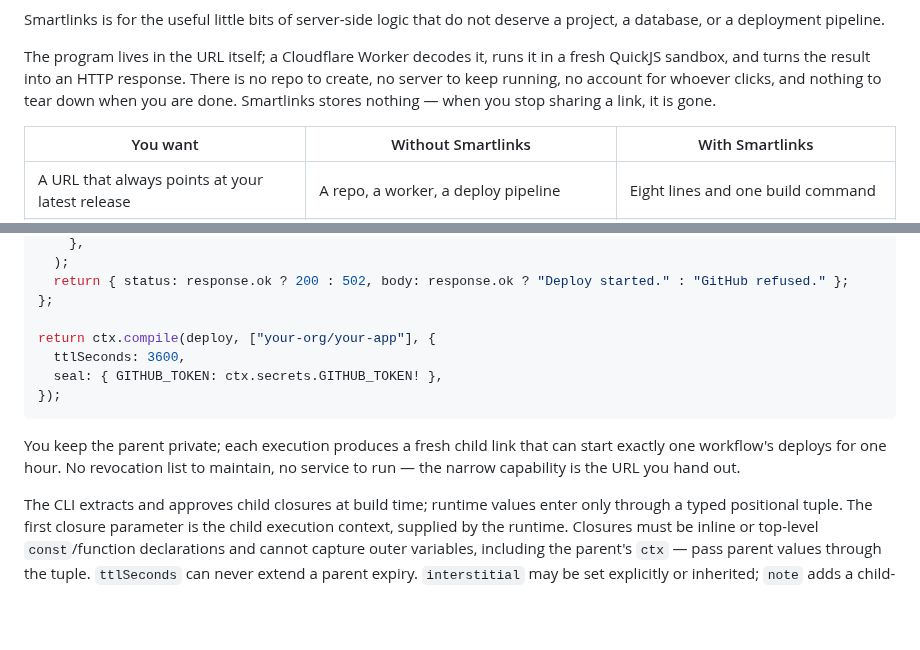
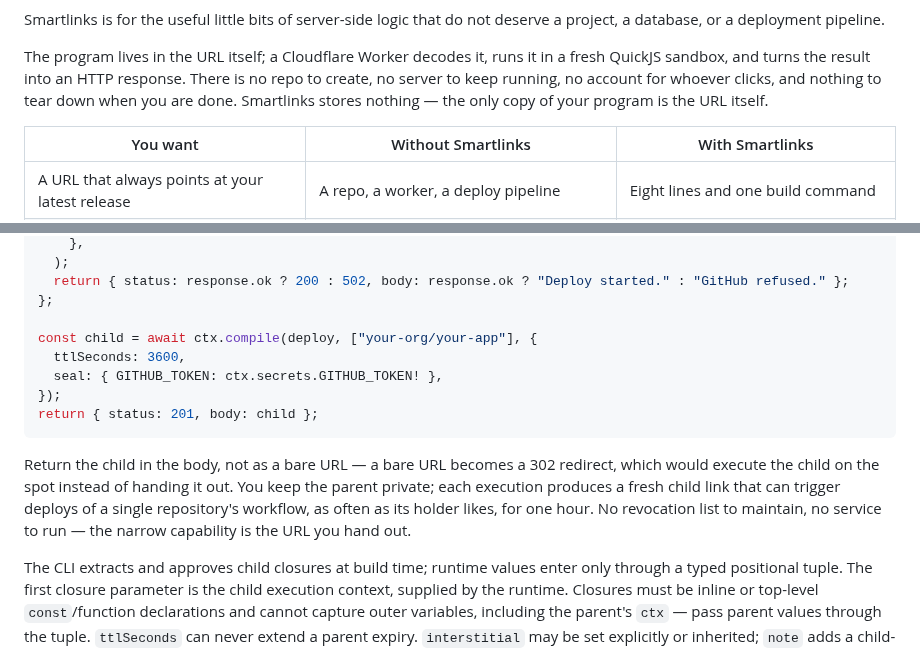
Before and after one commit to jonaslsaa/smartlinks, a Markdown page: README.md, 2 parts joined by grey strips. Drawn GitHub-style; blank space fills up the shorter version.

Commit message:
Hand out the child link instead of redirecting into it

````diff
--- a/README.md
+++ b/README.md
@@ -26,7 +26,7 @@ a database, or a deployment pipeline.
 The program lives in the URL itself; a Cloudflare Worker decodes it, runs it in a fresh QuickJS
 sandbox, and turns the result into an HTTP response. There is no repo to create, no server to keep
 running, no account for whoever clicks, and nothing to tear down when you are done. Smartlinks
-stores nothing — when you stop sharing a link, it is gone.
+stores nothing — the only copy of your program is the URL itself.
 
 | You want | Without Smartlinks | With Smartlinks |
 | --- | --- | --- |
@@ -122,15 +122,18 @@ const deploy = async (childCtx: typeof ctx, repo: string) => {
   return { status: response.ok ? 200 : 502, body: response.ok ? "Deploy started." : "GitHub refused." };
 };
 
-return ctx.compile(deploy, ["your-org/your-app"], {
+const child = await ctx.compile(deploy, ["your-org/your-app"], {
   ttlSeconds: 3600,
   seal: { GITHUB_TOKEN: ctx.secrets.GITHUB_TOKEN! },
 });
+return { status: 201, body: child };
 ```
 
-You keep the parent private; each execution produces a fresh child link that can start exactly one
-workflow's deploys for one hour. No revocation list to maintain, no service to run — the narrow
-capability is the URL you hand out.
+Return the child in the body, not as a bare URL — a bare URL becomes a 302 redirect, which would
+execute the child on the spot instead of handing it out. You keep the parent private; each
+execution produces a fresh child link that can trigger deploys of a single repository's workflow,
+as often as its holder likes, for one hour. No revocation list to maintain, no service to run —
+the narrow capability is the URL you hand out.
 
 The CLI extracts and approves child closures at build time; runtime values enter only through a
 typed positional tuple. The first closure parameter is the child execution context, supplied by
````
